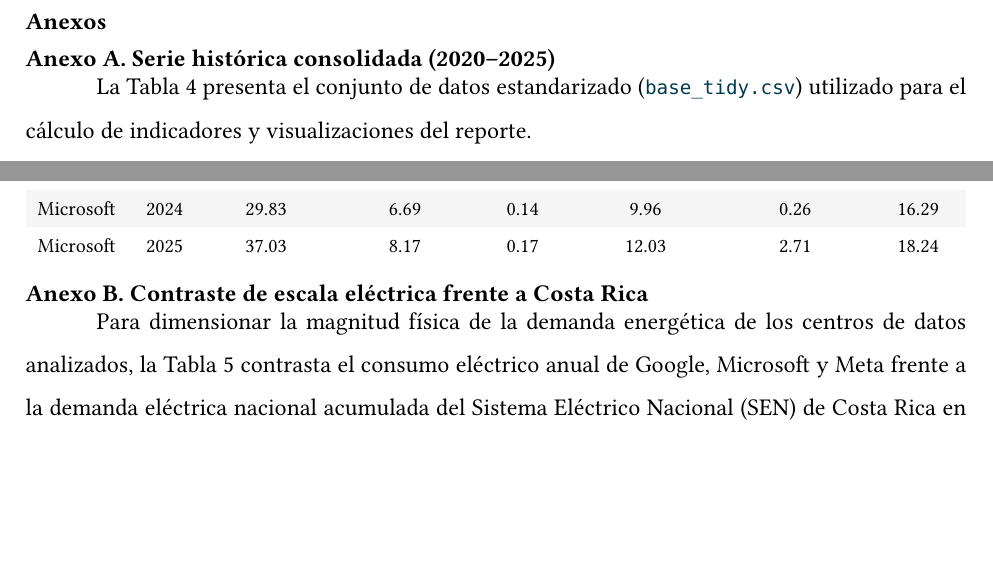
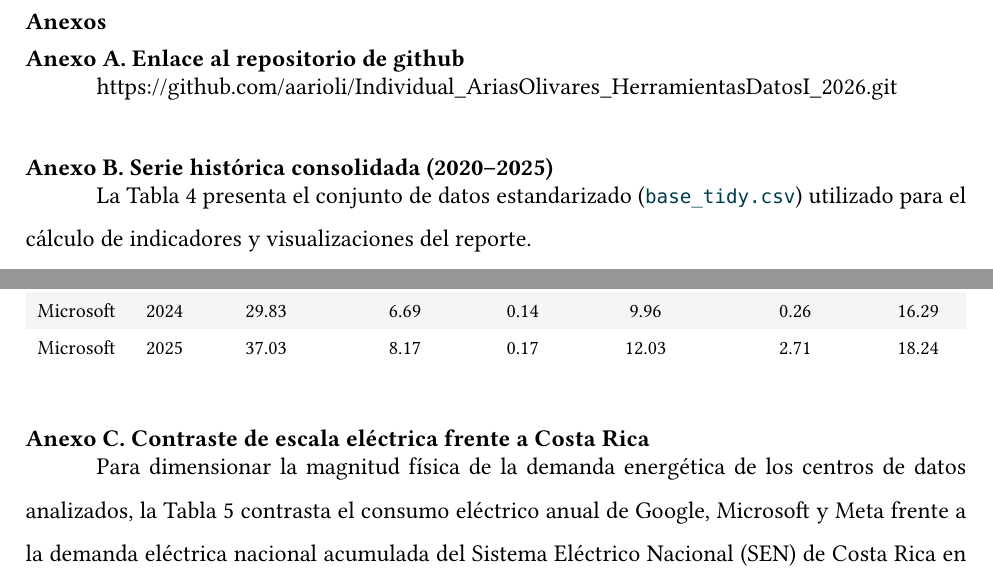
Before and after one commit to aarioli/Individual_AriasOlivares_HerramientasDatosI_2026, a Quarto document (cod/Individual_AriasOlivares_HerramientasDatosI_2026.qmd): two parts of page 7 of 8, joined at a grey line, cut so that both start at the same text, the shorter picture padded with empty space. The pictures show the output file res/Individual_AriasOlivares_HerramientasDatosI_2026.pdf that the author committed with the source.

Commit message:
docs: agrega enlace del repositorio en anexos y actualiza pdf

````diff
--- a/cod/Individual_AriasOlivares_HerramientasDatosI_2026.qmd
+++ b/cod/Individual_AriasOlivares_HerramientasDatosI_2026.qmd
@@ -197,7 +197,13 @@
 
 # Anexos {.unnumbered}
 
-## Anexo A. Serie histórica consolidada (2020–2025) {.unnumbered}
+## Anexo A. Enlace al repositorio de github {.unnumbered}
+
+https://github.com/aarioli/Individual_AriasOlivares_HerramientasDatosI_2026.git
+
+\
+
+## Anexo B. Serie histórica consolidada (2020–2025) {.unnumbered}
 
 La @tbl-anexo-base presenta el conjunto de datos estandarizado (`base_tidy.csv`) utilizado para el cálculo de indicadores y visualizaciones del reporte.
 
@@ -217,7 +223,9 @@
   )
 ```
 
-## Anexo B. Contraste de escala eléctrica frente a Costa Rica {.unnumbered}
+\
+
+## Anexo C. Contraste de escala eléctrica frente a Costa Rica {.unnumbered}
 
 Para dimensionar la magnitud física de la demanda energética de los centros de datos analizados, la @tbl-anexo-cr contrasta el consumo eléctrico anual de Google, Microsoft y Meta frente a la demanda eléctrica nacional acumulada del Sistema Eléctrico Nacional (SEN) de Costa Rica en 2025 ($13.00\text{ TWh}$, equivalente a $12\,995\,443.5\text{ MWh}$).
 
````
Also changed, not shown: res/Individual_AriasOlivares_HerramientasDatosI_2026.pdf.
